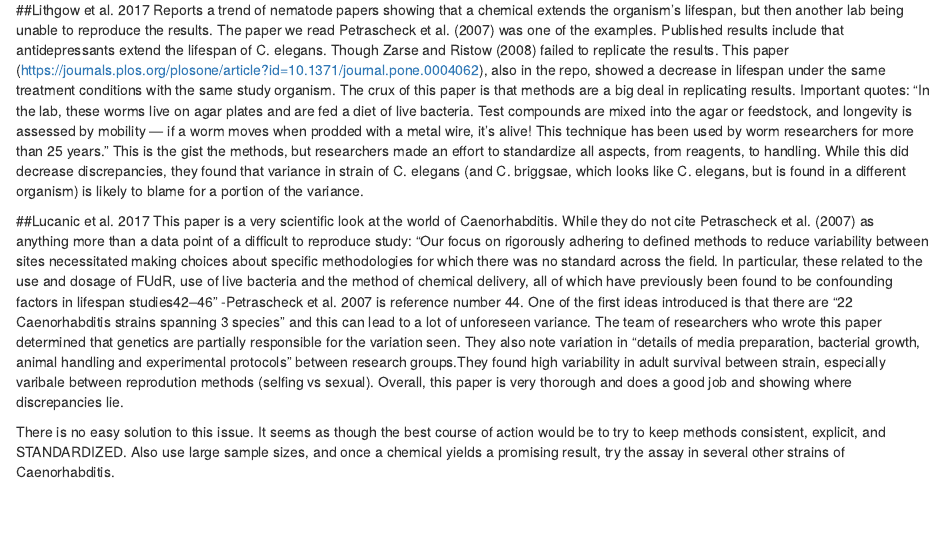
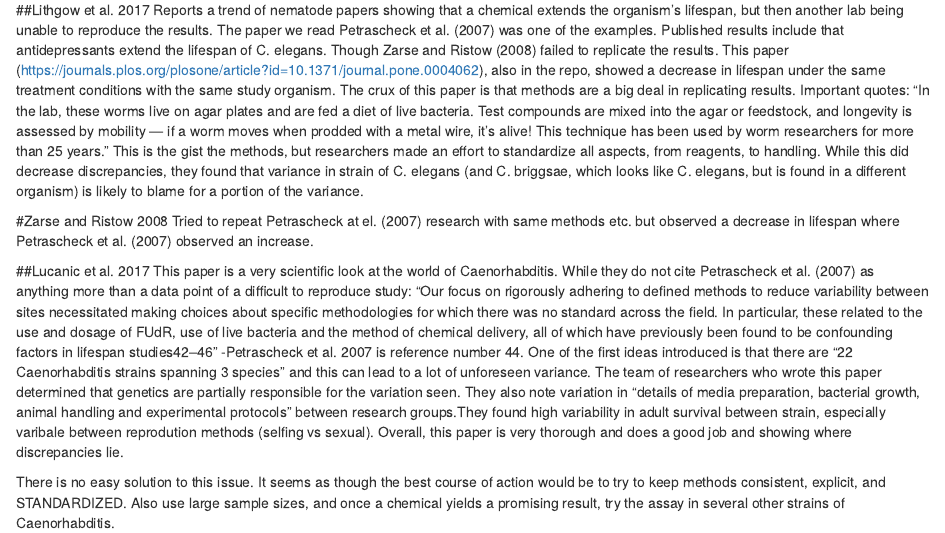
Before and after one commit to Bucknell-Biol364/Petrascheck-et-al.-2007, an R Markdown document (Replication.Rmd): the page in a window 1100 px wide, from 300 px down. Rendered offline with R 4.5, knitr and Pandoc, with nearby package versions.

Commit message:
more on zarse and ristow

```diff
--- a/Replication.Rmd
+++ b/Replication.Rmd
@@ -21,6 +21,10 @@ Important quotes:
 "In the lab, these worms live on agar plates and are fed a diet of live bacteria. Test compounds are mixed into the agar or feedstock, and longevity is assessed by mobility — if a worm moves when prodded with a metal wire, it’s alive! This technique has been used by worm researchers for more than 25 years."
 This is the gist the methods, but researchers made an effort to standardize all aspects, from reagents, to handling. While this did decrease discrepancies, they found that variance in strain of C. elegans (and C. briggsae, which looks like C. elegans, but is found in a different organism) is likely to blame for a portion of the variance.
 
+#Zarse and Ristow 2008
+Tried to repeat Petrascheck at el. (2007) research with same methods etc. but observed a decrease in lifespan where Petrascheck et al. (2007) observed an increase.
+
+
 ##Lucanic et al. 2017
 This paper is a very scientific look at the world of Caenorhabditis. While they do not cite Petrascheck et al. (2007) as anything more than a data point of a difficult to reproduce study:
 "Our focus on rigorously adhering to defined methods to reduce variability between sites necessitated making choices about specific methodologies for which there was no standard across the field. In particular, these related to the use and dosage of FUdR, use of live bacteria and the method of chemical delivery, all of which have previously been found to be confounding factors in lifespan studies42–46" -Petrascheck et al. 2007 is reference number 44.
```
